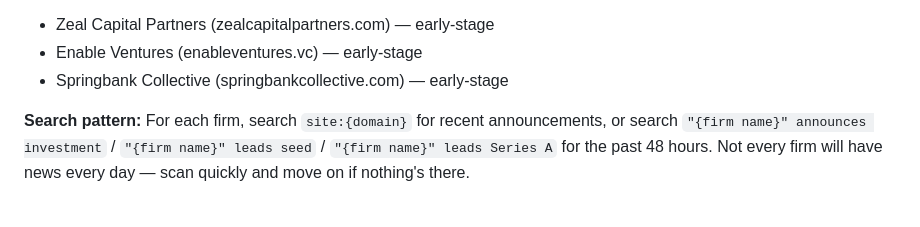
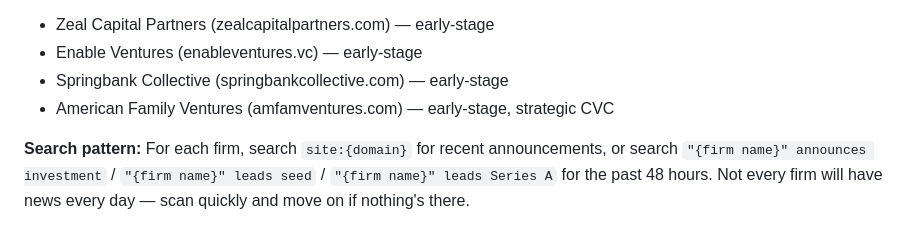
Before and after one commit to brhecht/bhub, a Markdown page: skills/src/priority-startup-intel-SKILL.md, the part around the change. Rendered like a GitHub page.

Commit message:
Add American Family Ventures to Priority Startup Intel sources
Co-Authored-By: Claude Opus 4.6 (1M context) <noreply@anthropic.com>

```diff
--- a/skills/src/priority-startup-intel-SKILL.md
+++ b/skills/src/priority-startup-intel-SKILL.md
@@ -117,6 +117,7 @@ Brian's network / high-priority monitoring:
 - Zeal Capital Partners (zealcapitalpartners.com) — early-stage
 - Enable Ventures (enableventures.vc) — early-stage
 - Springbank Collective (springbankcollective.com) — early-stage
+- American Family Ventures (amfamventures.com) — early-stage, strategic CVC
 
 **Search pattern:** For each firm, search `site:{domain}` for recent announcements, or search `"{firm name}" announces investment` / `"{firm name}" leads seed` / `"{firm name}" leads Series A` for the past 48 hours. Not every firm will have news every day — scan quickly and move on if nothing's there.
 
```
